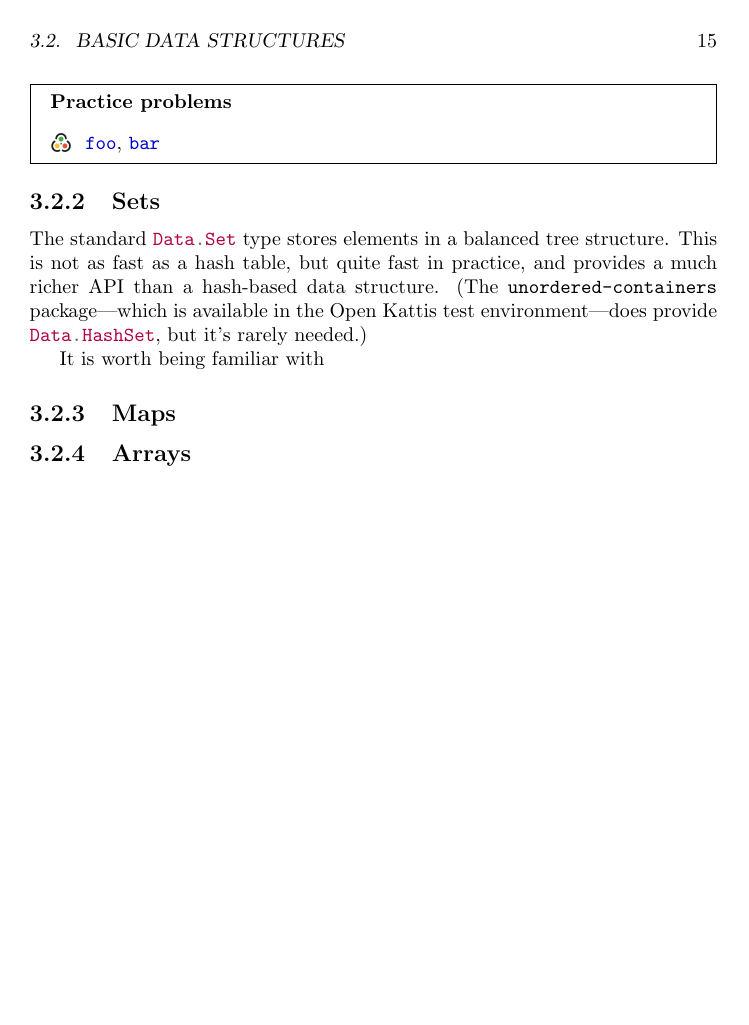
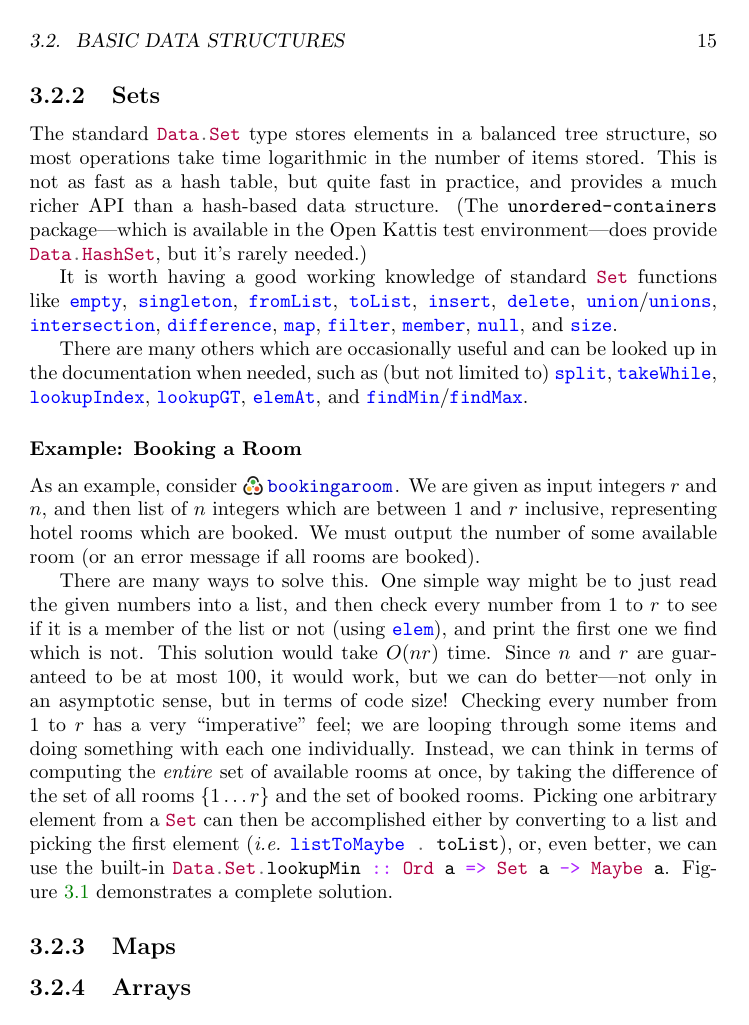
Before and after one commit to byorgey/cpih, a LaTeX book (CPiH.tex): page 15 of 41. Compiled offline with pdfLaTeX.

Commit message:
write about Set, with example solution

```diff
--- a/CPiH.tex
+++ b/CPiH.tex
@@ -474,10 +474,46 @@ XXX lists as control vs lots of small list data structures
 \label{sec:sets}
 
 The standard \h{Data.Set} type stores elements in a balanced tree
-structure.  This is not as fast as a hash table, but quite fast in
+structure, so most operations take time logarithmic in the number of
+items stored.  This is not as fast as a hash table, but quite fast in
 practice, and provides a much richer API than a hash-based data
-structure. (The \pkg{unordered-containers} package---which is available
-in the Open Kattis test environment---does provide \h{Data.HashSet}, but
-it's rarely needed.)
+structure. (The \pkg{unordered-containers} package---which is
+available in the Open Kattis test environment---does provide
+\h{Data.HashSet}, but it's rarely needed.)
 
-It is worth being familiar with
+It is worth having a good working knowledge of standard \h{Set}
+functions like \h{empty}, \h{singleton}, \h{fromList}, \h{toList},
+\h{insert}, \h{delete}, \h{union}/\h{unions}, \h{intersection},
+\h{difference}, \h{map}, \h{filter}, \h{member}, \h{null}, and
+\h{size}.
+
+There are many others which are occasionally useful and can be looked
+up in the documentation when needed, such as (but not limited to)
+\h{split}, \h{takeWhile}, \h{lookupIndex}, \h{lookupGT}, \h{elemAt},
+and \h{findMin}/\h{findMax}.
+
+\subsubsection{Example: Booking a Room}
+
+As an example, consider \inlinekattis{bookingaroom}.  We are given as
+input integers $r$ and $n$, and then list of $n$ integers which are
+between $1$ and $r$ inclusive, representing hotel rooms which are
+booked.  We must output the number of some available room (or an error
+message if all rooms are booked).
+
+There are many ways to solve this.  One simple way might be to just
+read the given numbers into a list, and then check every number from
+$1$ to $r$ to see if it is a member of the list or not (using
+\h{elem}), and print the first one we find which is not.  This
+solution would take $O(nr)$ time.  Since $n$ and $r$ are guaranteed to
+be at most $100$, it would work, but we can do better---not only in an
+asymptotic sense, but in terms of code size!  Checking every number
+from $1$ to $r$ has a very ``imperative'' feel; we are looping through
+some items and doing something with each one individually.  Instead,
+we can think in terms of computing the \emph{entire} set of available
+rooms at once, by taking the difference of the set of all rooms
+$\{1 \dots r\}$ and the set of booked rooms.  Picking one arbitrary
+element from a \h{Set} can then be accomplished either by converting
+to a list and picking the first element (\emph{i.e.}  \h{listToMaybe
+  . toList}), or, even better, we can use the built-in
+\h{Data.Set.lookupMin :: Ord a => Set a -> Maybe
+  a}. \pref{fig:bookingaroom} demonstrates a complete solution.
@@ -484,3 +544,5 @@ It is worth being familiar with
+  \label{fig:bookingaroom}
+\end{figure}
 
 \subsection{Maps}
 \label{sec:maps}
```
Also changed, not shown: CPiH.tex (26 more changed lines).
